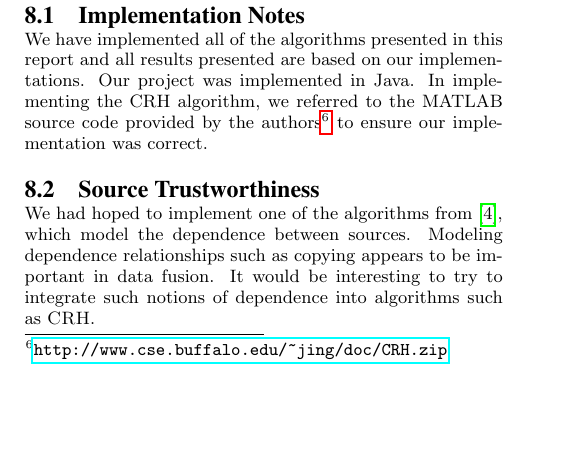
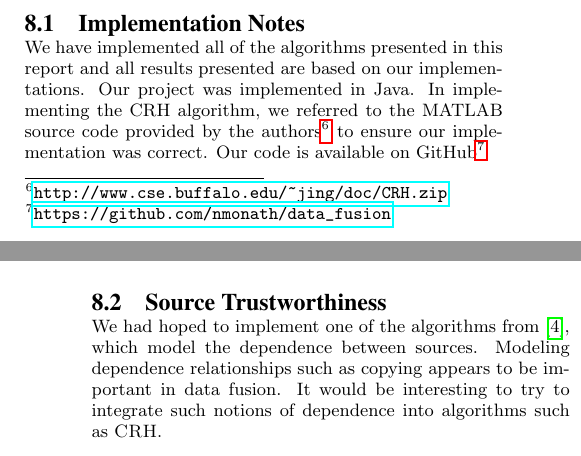
Before and after one commit to nmonath/data_fusion, a LaTeX paper (writing/report/Group9Report.tex): part of one column of page 10 of 14 before the commit and two parts of the columns of pages 10 and 11 of 14 after it, the two joined at a grey line, cut so that both start at the same text, the shorter picture padded with empty space. Compiled offline with pdfLaTeX.

Commit message:
added url

```diff
--- a/writing/report/Group9Report.tex
+++ b/writing/report/Group9Report.tex
@@ -957,7 +956,7 @@ Figures \ref{fig:precision} and \ref{fig:mnad} show a visual representation of t
 
 \subsection{Implementation Notes}
 
-We have implemented all of the algorithms presented in this report and all results presented are based on our implementations. Our project was implemented in Java. In implementing the CRH algorithm, we referred to the MATLAB source code provided by the authors\footnote{\url{http://www.cse.buffalo.edu/~jing/doc/CRH.zip}} to ensure our implementation was correct.
+We have implemented all of the algorithms presented in this report and all results presented are based on our implementations. Our project was implemented in Java. In implementing the CRH algorithm, we referred to the MATLAB source code provided by the authors\footnote{\url{http://www.cse.buffalo.edu/~jing/doc/CRH.zip}} to ensure our implementation was correct.  Our code is available on GitHub\footnote{\url{https://github.com/nmonath/data\_fusion}}
 
 \subsection{Source Trustworthiness}
 
```
Also changed, not shown: writing/report/Group9Report.tex (3 more changed lines).
